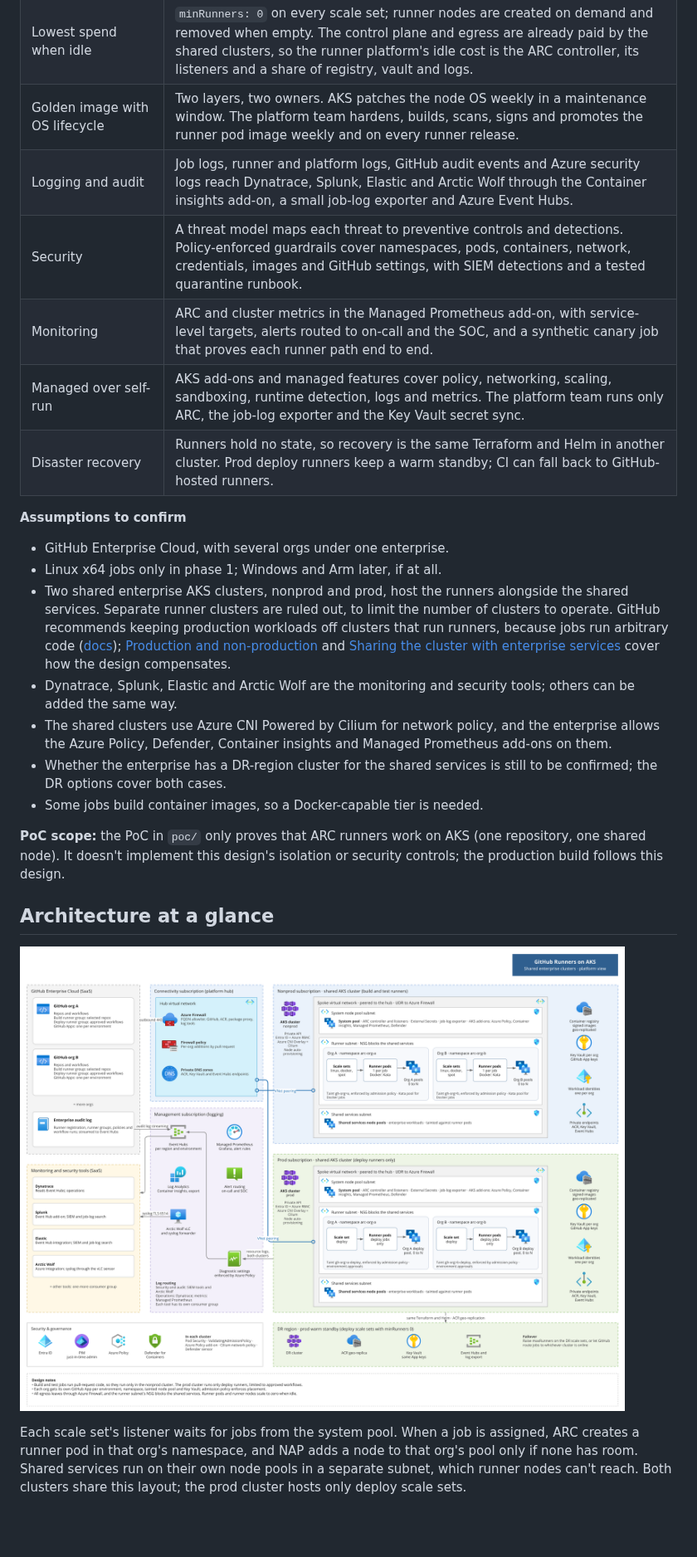
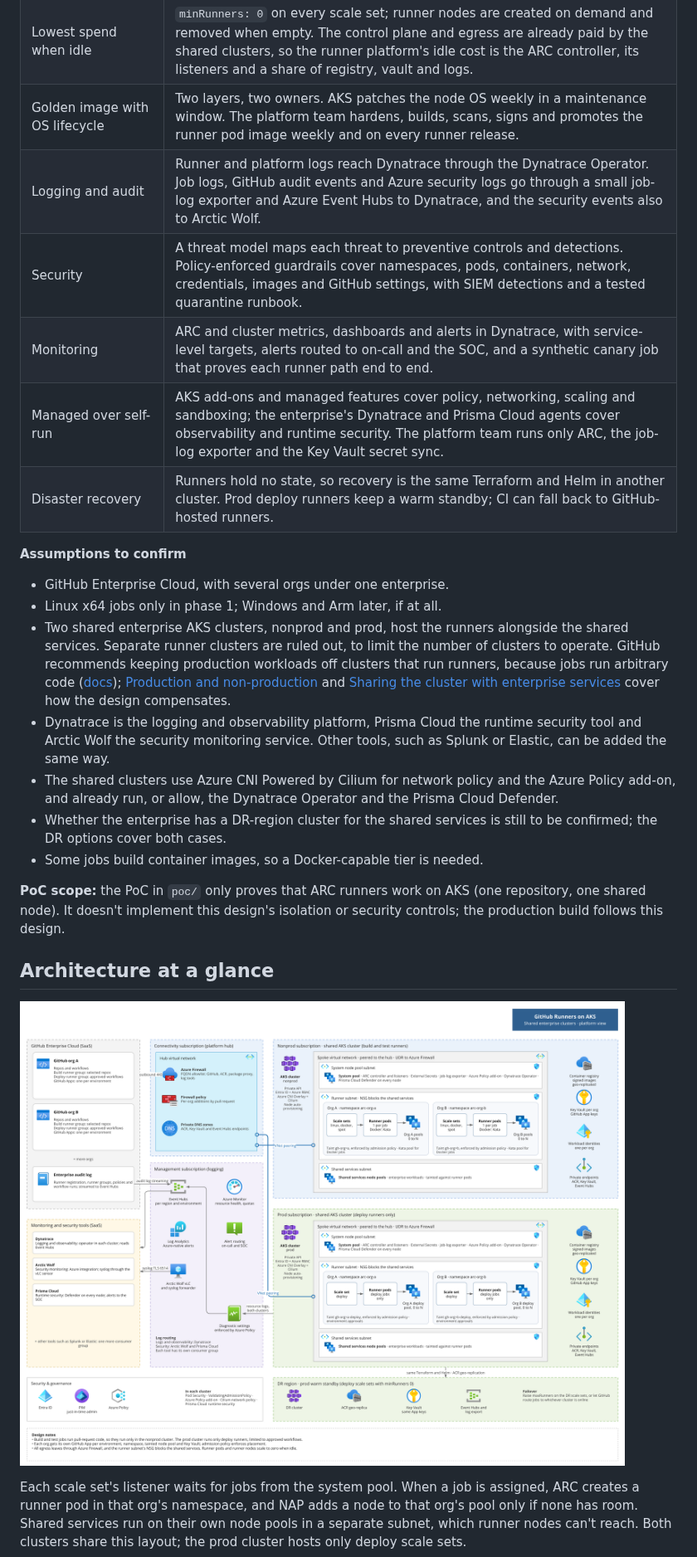
Before and after one commit to kxw9298/aks-github-runners, a Markdown page: docs/high-level-design.md, the part around one of its changes. Shown at 83% size. GitHub-like rendering; pictures changed too: docs/images/architecture.png; blank space fills up the shorter version.

```diff
--- a/docs/high-level-design.md
+++ b/docs/high-level-design.md
@@ -13,10 +13,10 @@ Run GitHub's Actions Runner Controller (ARC 0.15) on the enterprise's two shared
 | Production and non-production | Pull-request code runs only in the nonprod cluster. The prod cluster hosts only deploy runners, limited to approved workflows behind environment approvals. Platform changes reach nonprod first. |
 | Lowest spend when idle | `minRunners: 0` on every scale set; runner nodes are created on demand and removed when empty. The control plane and egress are already paid by the shared clusters, so the runner platform's idle cost is the ARC controller, its listeners and a share of registry, vault and logs. |
 | Golden image with OS lifecycle | Two layers, two owners. AKS patches the node OS weekly in a maintenance window. The platform team hardens, builds, scans, signs and promotes the runner pod image weekly and on every runner release. |
-| Logging and audit | Job logs, runner and platform logs, GitHub audit events and Azure security logs reach Dynatrace, Splunk, Elastic and Arctic Wolf through the Container insights add-on, a small job-log exporter and Azure Event Hubs. |
+| Logging and audit | Runner and platform logs reach Dynatrace through the Dynatrace Operator. Job logs, GitHub audit events and Azure security logs go through a small job-log exporter and Azure Event Hubs to Dynatrace, and the security events also to Arctic Wolf. |
 | Security | A threat model maps each threat to preventive controls and detections. Policy-enforced guardrails cover namespaces, pods, containers, network, credentials, images and GitHub settings, with SIEM detections and a tested quarantine runbook. |
-| Monitoring | ARC and cluster metrics in the Managed Prometheus add-on, with service-level targets, alerts routed to on-call and the SOC, and a synthetic canary job that proves each runner path end to end. |
-| Managed over self-run | AKS add-ons and managed features cover policy, networking, scaling, sandboxing, runtime detection, logs and metrics. The platform team runs only ARC, the job-log exporter and the Key Vault secret sync. |
+| Monitoring | ARC and cluster metrics, dashboards and alerts in Dynatrace, with service-level targets, alerts routed to on-call and the SOC, and a synthetic canary job that proves each runner path end to end. |
+| Managed over self-run | AKS add-ons and managed features cover policy, networking, scaling and sandboxing; the enterprise's Dynatrace and Prisma Cloud agents cover observability and runtime security. The platform team runs only ARC, the job-log exporter and the Key Vault secret sync. |
 | Disaster recovery | Runners hold no state, so recovery is the same Terraform and Helm in another cluster. Prod deploy runners keep a warm standby; CI can fall back to GitHub-hosted runners. |
 
 **Assumptions to confirm**
@@ -24,8 +24,8 @@ Run GitHub's Actions Runner Controller (ARC 0.15) on the enterprise's two shared
 - GitHub Enterprise Cloud, with several orgs under one enterprise.
 - Linux x64 jobs only in phase 1; Windows and Arm later, if at all.
 - Two shared enterprise AKS clusters, nonprod and prod, host the runners alongside the shared services. Separate runner clusters are ruled out, to limit the number of clusters to operate. GitHub recommends keeping production workloads off clusters that run runners, because jobs run arbitrary code ([docs](https://docs.github.com/en/actions/how-tos/manage-runners/use-actions-runner-controller/deploy-runner-scale-sets)); [Production and non-production](#production-and-non-production) and [Sharing the cluster with enterprise services](#sharing-the-cluster-with-enterprise-services) cover how the design compensates.
-- Dynatrace, Splunk, Elastic and Arctic Wolf are the monitoring and security tools; others can be added the same way.
-- The shared clusters use Azure CNI Powered by Cilium for network policy, and the enterprise allows the Azure Policy, Defender, Container insights and Managed Prometheus add-ons on them.
+- Dynatrace is the logging and observability platform, Prisma Cloud the runtime security tool and Arctic Wolf the security monitoring service. Other tools, such as Splunk or Elastic, can be added the same way.
+- The shared clusters use Azure CNI Powered by Cilium for network policy and the Azure Policy add-on, and already run, or allow, the Dynatrace Operator and the Prisma Cloud Defender.
 - Whether the enterprise has a DR-region cluster for the shared services is still to be confirmed; the DR options cover both cases.
 - Some jobs build container images, so a Docker-capable tier is needed.
 
```
Also changed, not shown: other parts of docs/high-level-design.md (+48 -48 lines), docs/images/logging.png, 2 other files.
